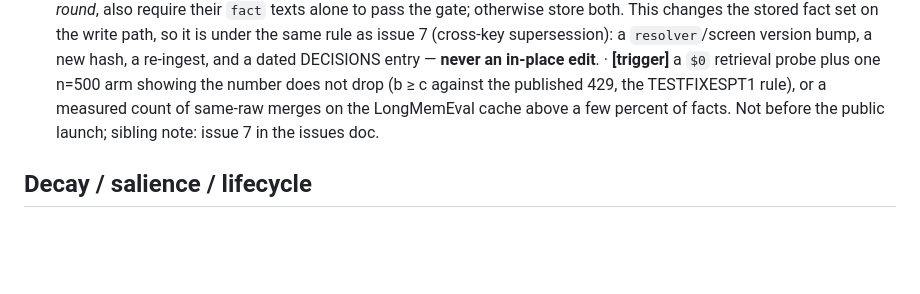
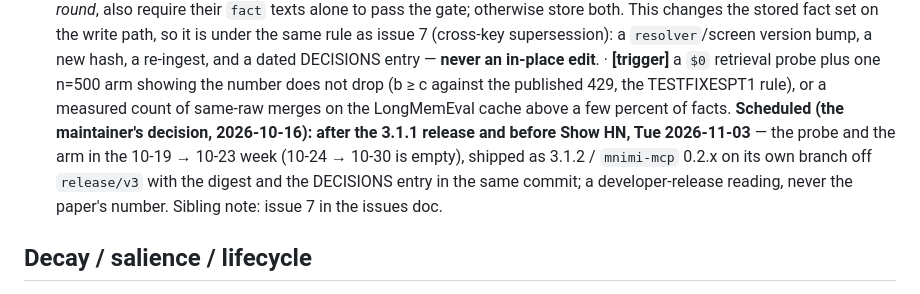
Before and after one commit to IasonasKokkalos/mnimi, a Markdown page: docs/FUTURE.md, the part around the change. GitHub-like rendering; blank space fills up the shorter version.

Commit message:
FUTURE: the same-round dedup fix is scheduled before Show HN (Tue 2026-11-03), as 3.1.2
Co-Authored-By: Claude Fable 5.1 <noreply@anthropic.com>

```diff
--- a/docs/FUTURE.md
+++ b/docs/FUTURE.md
@@ -187,7 +187,12 @@ ${fact}"`; when two facts of one round quote the same long `raw`
   · **[trigger]** a `$0` retrieval probe plus one n=500 arm showing the number
   does not drop (b ≥ c against the published 429, the TESTFIXESPT1 rule), or a
   measured count of same-raw merges on the LongMemEval cache above a few percent
-  of facts. Not before the public launch; sibling note: issue 7 in the issues doc.
+  of facts. **Scheduled (the maintainer's decision, 2026-10-16): after the 3.1.1
+  release and before Show HN, Tue 2026-11-03** — the probe and the arm in the
+  10-19 → 10-23 week (10-24 → 10-30 is empty), shipped as 3.1.2 / `mnimi-mcp`
+  0.2.x on its own branch off `release/v3` with the digest and the DECISIONS
+  entry in the same commit; a developer-release reading, never the paper's
+  number. Sibling note: issue 7 in the issues doc.
 
 ## Decay / salience / lifecycle
 
```
